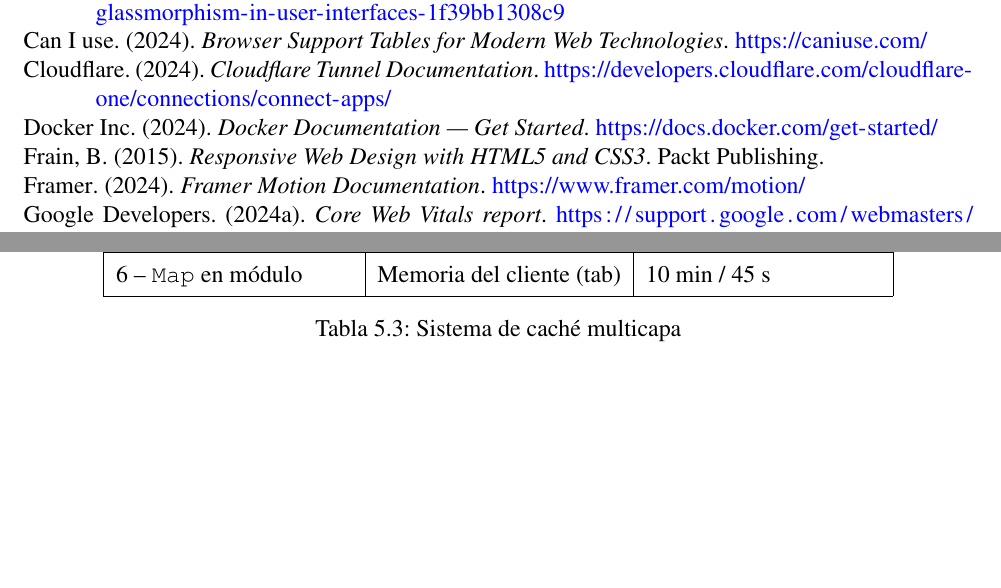
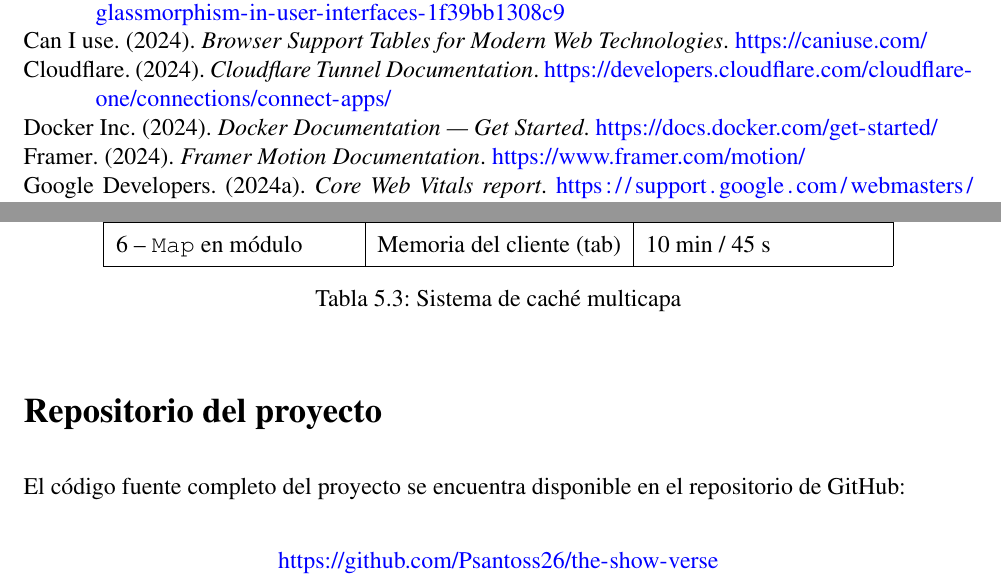
Before and after one commit to Psantoss26/the-show-verse, a LaTeX thesis (.docs/Plantilla TFG Latex v1.2/Plantilla TFG v1.2.tex, which reads .docs/Plantilla TFG Latex v1.2/anexo.tex, .docs/Plantilla TFG Latex v1.2/biblio.bib): two parts of pages 113 and 117 of 117, joined at a grey line, cut so that both start at the same text, the shorter picture padded with empty space. Compiled offline with pdfLaTeX.

Commit message:
ajustes documentación

```diff
--- a/.docs/Plantilla TFG Latex v1.2/anexo.tex
+++ b/.docs/Plantilla TFG Latex v1.2/anexo.tex
@@ -69,3 +69,11 @@
 \end{center}
 \end{table}
 \end{samepage}
+
+\section*{Repositorio del proyecto}
+
+El código fuente completo del proyecto se encuentra disponible en el repositorio de GitHub:
+
+\begin{center}
+\url{https://github.com/Psantoss26/the-show-verse}
+\end{center}
--- a/.docs/Plantilla TFG Latex v1.2/biblio.bib
+++ b/.docs/Plantilla TFG Latex v1.2/biblio.bib
@@ -285,13 +285,6 @@
   url     = {https://www.w3.org/TR/appmanifest/}
 }
 
-@book{Frain:2015,
-  author    = {Ben Frain},
-  title     = {Responsive Web Design with HTML5 and CSS3},
-  year      = {2015},
-  publisher = {Packt Publishing}
-}
-
 @online{CanIUse:2024,
   author  = {{Can I use}},
   title   = {{Browser Support Tables for Modern Web Technologies}},
```
Also changed, not shown: .docs/Plantilla TFG Latex v1.2/Plantilla TFG v1.2.bbl, .docs/notes/Documentacion_TFG_v1.pdf (deleted), 6 other files.
